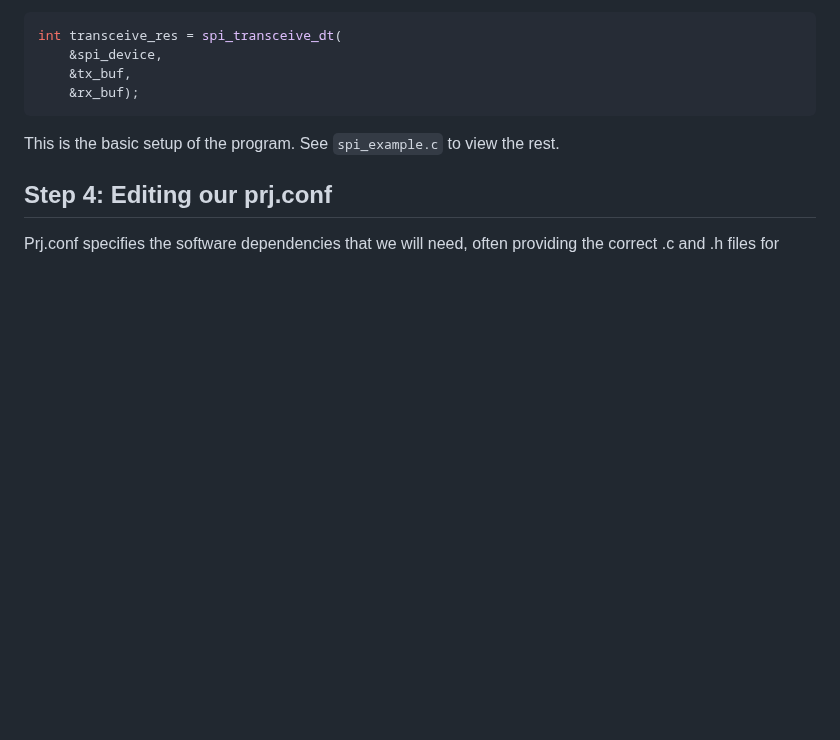
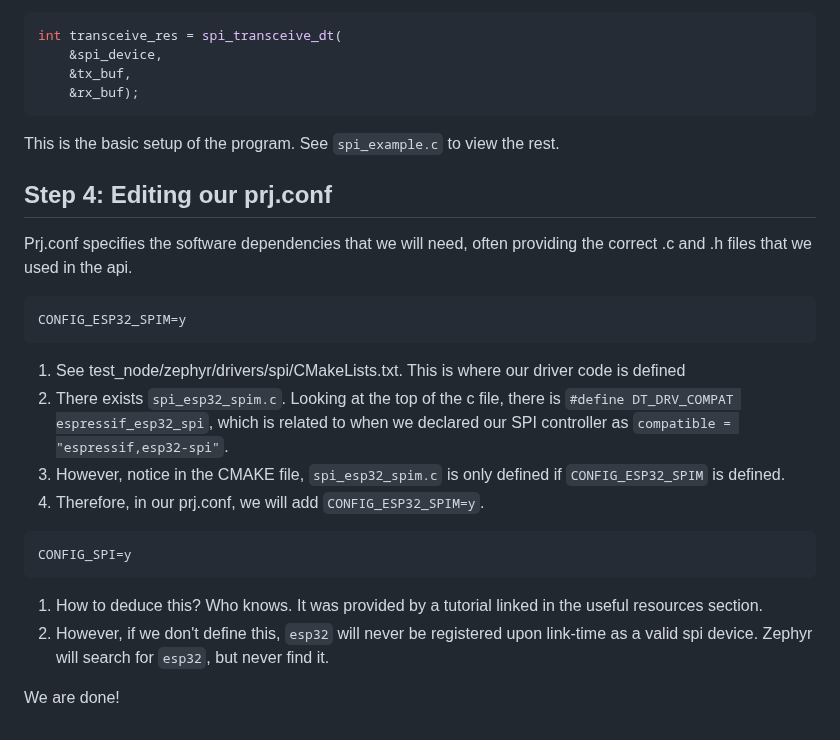
Before and after one commit to embedded-purdue/slayterHIL, a Markdown page: test_node/spi_example_app/README.MD, the part around the change. GitHub-like rendering; blank space fills up the shorter version.

````diff
--- a/test_node/spi_example_app/README.MD
+++ b/test_node/spi_example_app/README.MD
@@ -217,4 +217,20 @@ This is the basic setup of the program. See `spi_example.c` to view the rest.
 
 ## Step 4: Editing our prj.conf
 
-Prj.conf specifies the software dependencies that we will need, often providing the correct .c and .h files for
+Prj.conf specifies the software dependencies that we will need, often providing the correct .c and .h files that we used in the api.
+
+```bash
+CONFIG_ESP32_SPIM=y
+```
+1. See test_node/zephyr/drivers/spi/CMakeLists.txt. This is where our driver code is defined
+2. There exists `spi_esp32_spim.c`. Looking at the top of the c file, there is `#define DT_DRV_COMPAT espressif_esp32_spi`, which is related to when we declared our SPI controller as `compatible = "espressif,esp32-spi"`.
+3. However, notice in the CMAKE file, `spi_esp32_spim.c` is only defined if `CONFIG_ESP32_SPIM` is defined.
+4. Therefore, in our prj.conf, we will add `CONFIG_ESP32_SPIM=y`.
+
+```bash
+CONFIG_SPI=y
+```
+1. How to deduce this? Who knows. It was provided by a tutorial linked in the useful resources section.
+2. However, if we don't define this, `esp32` will never be registered upon link-time as a valid spi device. Zephyr will search for `esp32`, but never find it.
+
+We are done!
````
